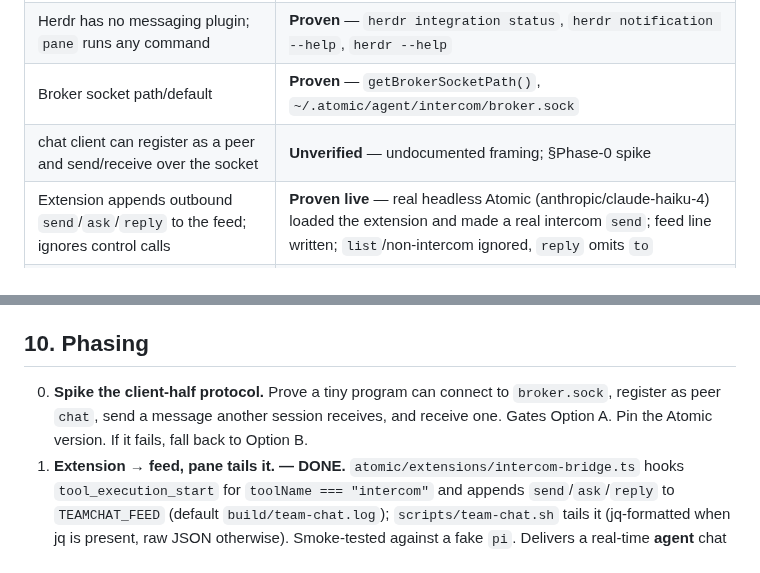
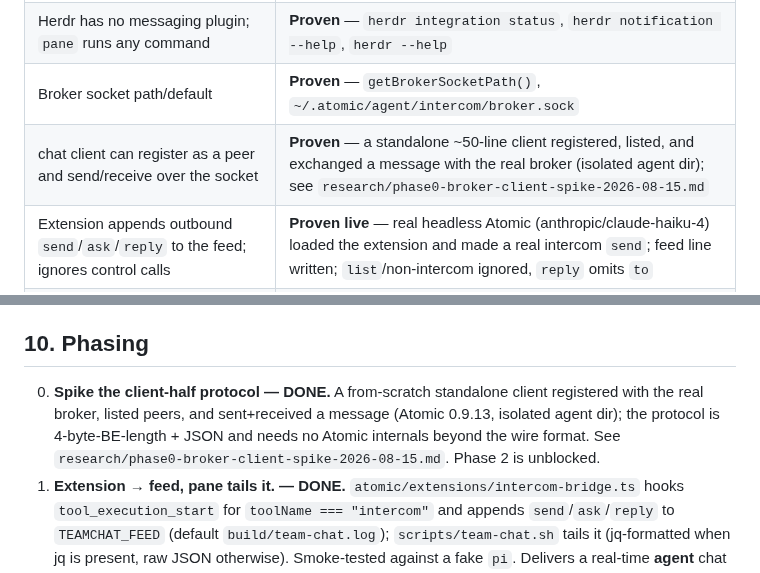
Before and after one commit to mpaiva/agentic-engineering-harness, a Markdown page: specs/2026-08-14-intercom-team-chat-pane.md, 2 parts joined by grey strips. GitHub-like rendering.

```diff
--- a/specs/2026-08-14-intercom-team-chat-pane.md
+++ b/specs/2026-08-14-intercom-team-chat-pane.md
@@ -190,7 +190,7 @@ plainly:
 | No programmatic intercom-send API for extensions | **Proven** — only `input` + `pi.sendMessage`/`sendUserMessage` (local model) |
 | Herdr has no messaging plugin; `pane` runs any command | **Proven** — `herdr integration status`, `herdr notification --help`, `herdr --help` |
 | Broker socket path/default | **Proven** — `getBrokerSocketPath()`, `~/.atomic/agent/intercom/broker.sock` |
-| chat client can register as a peer and send/receive over the socket | **Unverified** — undocumented framing; §Phase-0 spike |
+| chat client can register as a peer and send/receive over the socket | **Proven** — a standalone ~50-line client registered, listed, and exchanged a message with the real broker (isolated agent dir); see `research/phase0-broker-client-spike-2026-08-15.md` |
 | Extension appends outbound `send`/`ask`/`reply` to the feed; ignores control calls | **Proven live** — real headless Atomic (anthropic/claude-haiku-4) loaded the extension and made a real intercom `send`; feed line written; `list`/non-intercom ignored, `reply` omits `to` |
 | Union of per-agent captures = one merged feed | **Demonstrated (sequential)** — two real sessions (`lead` and `verifier`) appended to one feed, rendered as one chat by `team-chat.sh`. Concurrent multi-session still untested |
 | build.sh auto-open: split → rename `team-chat` → run `team-chat.sh`, feed renders in the pane | **Proven live** — ran the exact build.sh sequence against a real headless Herdr server (throwaway session); pane opened, `send-keys Enter` executed headlessly, two appended lines rendered as formatted chat |
@@ -211,9 +211,10 @@ plainly:
 
 ## 10. Phasing
 
-0. **Spike the client-half protocol.** Prove a tiny program can connect to `broker.sock`, register
-   as peer `chat`, send a message another session receives, and receive one. Gates Option A. Pin
-   the Atomic version. If it fails, fall back to Option B.
+0. **Spike the client-half protocol — DONE.** A from-scratch standalone client registered with the
+   real broker, listed peers, and sent+received a message (Atomic 0.9.13, isolated agent dir); the
+   protocol is 4-byte-BE-length + JSON and needs no Atomic internals beyond the wire format. See
+   `research/phase0-broker-client-spike-2026-08-15.md`. Phase 2 is unblocked.
 1. **Extension → feed, pane tails it. — DONE.** `atomic/extensions/intercom-bridge.ts` hooks
    `tool_execution_start` for `toolName === "intercom"` and appends `send`/`ask`/`reply` to
    `TEAMCHAT_FEED` (default `build/team-chat.log`); `scripts/team-chat.sh` tails it (jq-formatted
```
Also changed, not shown: research/phase0-broker-client-spike-2026-08-15.md (added, +74 -0 lines).
